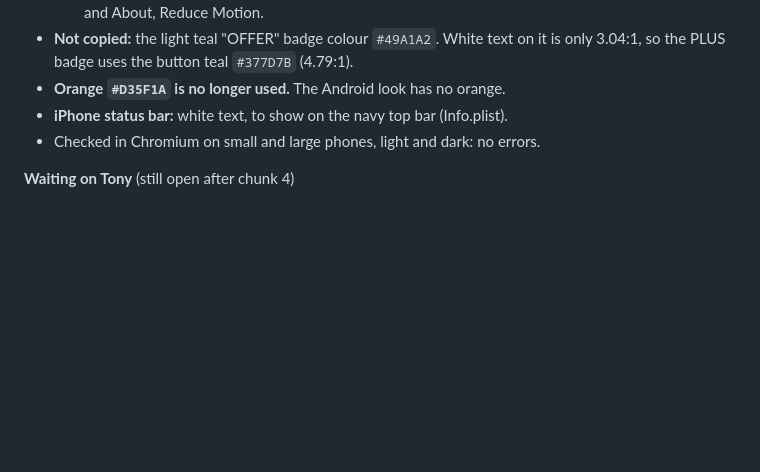
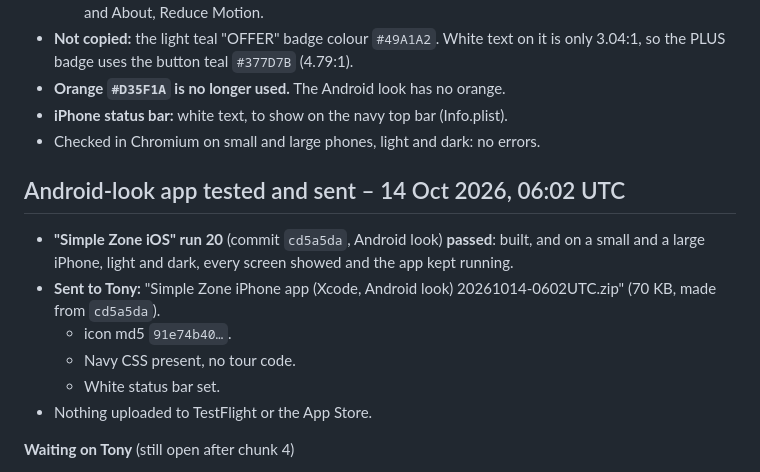
Before and after one commit to watersanthony232-oss/stackblitz-starters-ic8dbygf, a Markdown page: simplezone/HANDOVER.md, the part around the change. GitHub-like rendering; blank space fills up the shorter version.

Commit message:
Simple Zone: HANDOVER - Android-look app passed the simulator check, zip sent
Co-Authored-By: Claude Opus 5.5 <noreply@anthropic.com>
Claude-Session: https://claude.ai/code/session_01LMomvy5wGLazhP61QGXonw

```diff
--- a/simplezone/HANDOVER.md
+++ b/simplezone/HANDOVER.md
@@ -249,6 +249,15 @@ Tony ran the new app: "old logo then new then old at the top in wrong colours".
 - **iPhone status bar:** white text, to show on the navy top bar (Info.plist).
 - Checked in Chromium on small and large phones, light and dark: no errors.
 
+## Android-look app tested and sent – 14 Oct 2026, 06:02 UTC
+
+- **"Simple Zone iOS" run 20** (commit `cd5a5da`, Android look) **passed**: built, and on a small and a large iPhone, light and dark, every screen showed and the app kept running.
+- **Sent to Tony:** "Simple Zone iPhone app (Xcode, Android look) 20261014-0602UTC.zip" (70 KB, made from `cd5a5da`).
+  - icon md5 `91e74b40…`.
+  - Navy CSS present, no tour code.
+  - White status bar set.
+- Nothing uploaded to TestFlight or the App Store.
+
 **Waiting on Tony** (still open after chunk 4)
 1. Published CSV link for "Simplezone live".
 2. Android look: screenshots or the Android project, or confirm the tab-bar design from the pitch video (Home / Offers / Loyalty / Alerts) is the Android app.
```
